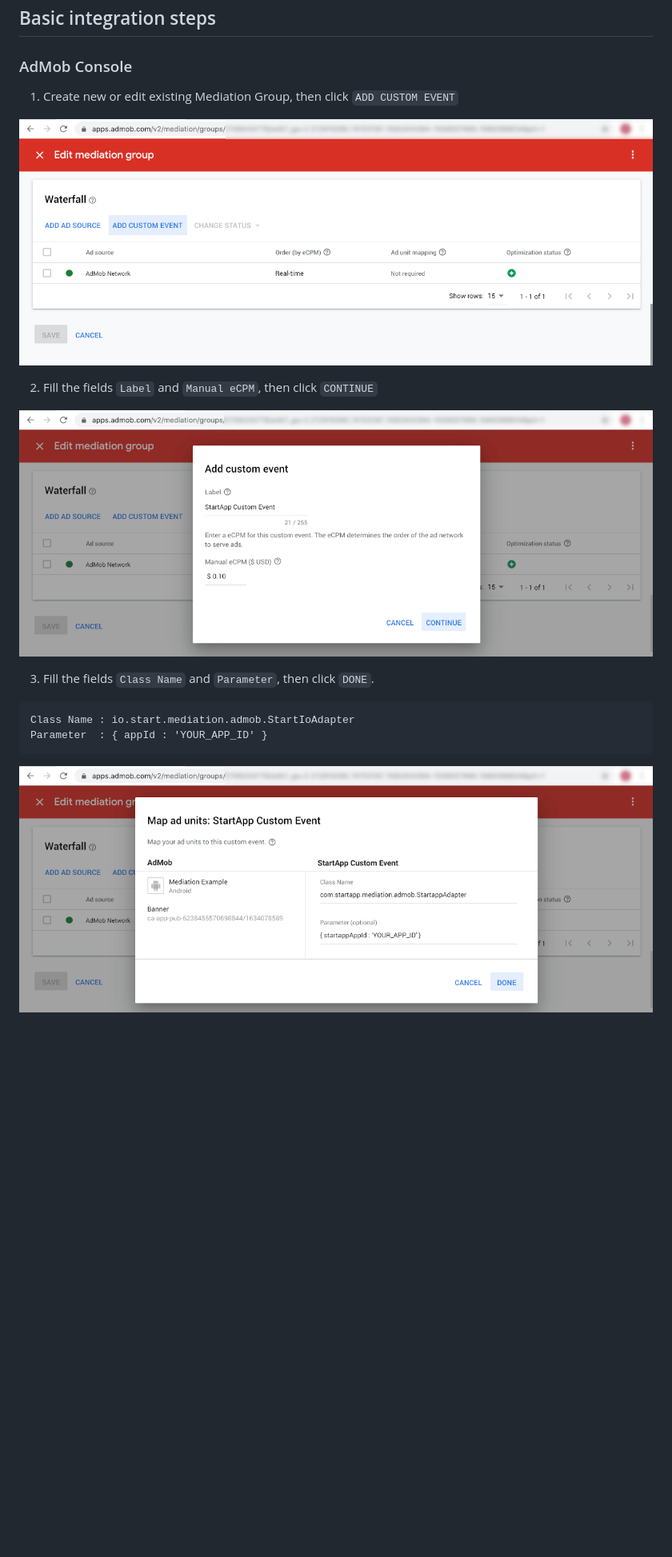
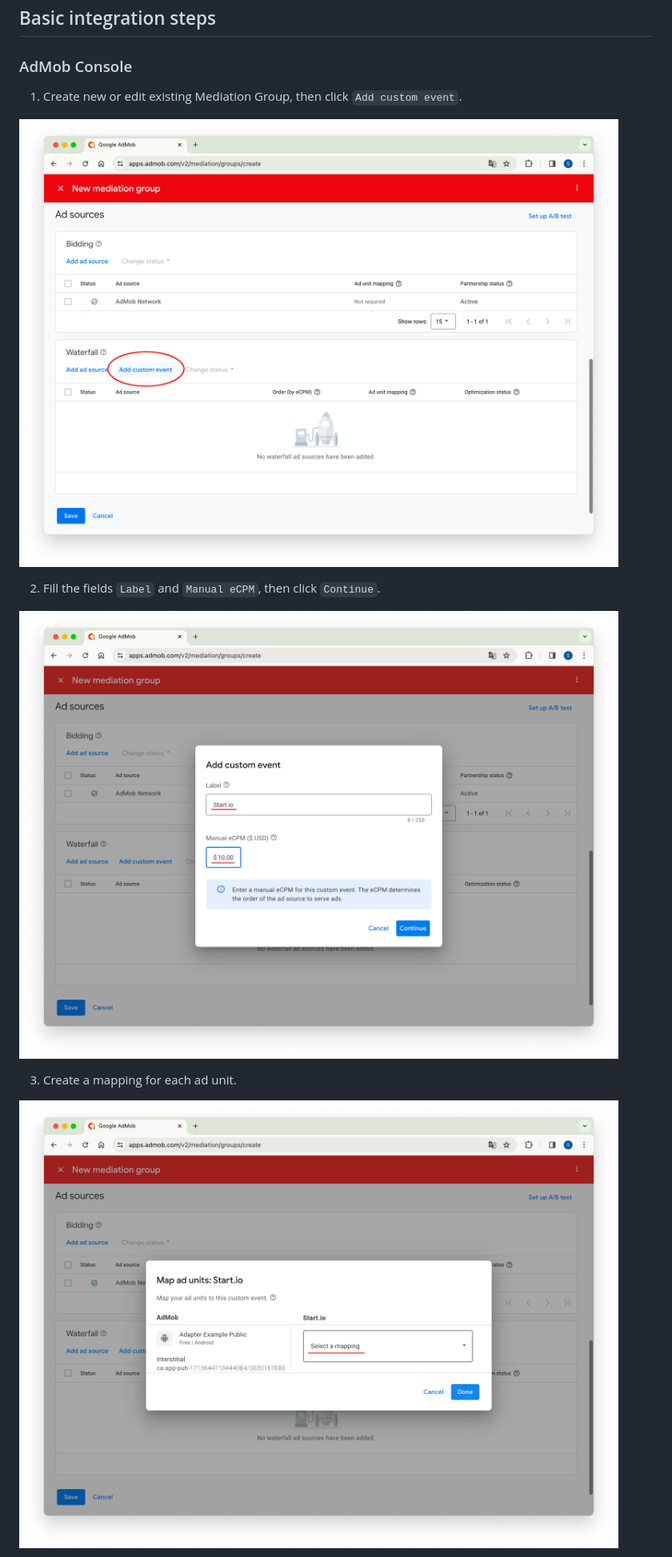
Before and after one commit to StartApp-SDK/android-admob-mediation, a Markdown page: readme.md, the part around one of its changes. Shown at 80% size. Rendered like a GitHub page; pictures changed too: images/step1.png, images/step2.png, images/step3.png; blank space fills up the shorter version.

````diff
--- a/readme.md
+++ b/readme.md
@@ -10,20 +10,15 @@ The demo [app](/app) is fully workable. Change ad unit IDs in file [ad_ids.xml](
 
 ### AdMob Console
 
-1. Create new or edit existing Mediation Group, then click `ADD CUSTOM EVENT`
+1. Create new or edit existing Mediation Group, then click `Add custom event`.
 
 ![Step 1](/images/step1.png)
 
-2. Fill the fields `Label` and `Manual eCPM`, then click `CONTINUE`
+2. Fill the fields `Label` and `Manual eCPM`, then click `Continue`.
 
 ![Step 2](/images/step2.png)
 
-3. Fill the fields `Class Name` and `Parameter`, then click `DONE`.
-
-```
-Class Name : io.start.mediation.admob.StartIoAdapter
-Parameter  : { appId : 'YOUR_APP_ID' }
-```
+3. Create a mapping for each ad unit.
 
 ![Step 3](/images/step3.png)
 
````
Also changed, not shown: other parts of readme.md (+23 -3 lines), images/step4.png, images/step5.png (added), images/step6.png (added), 1 other file.
